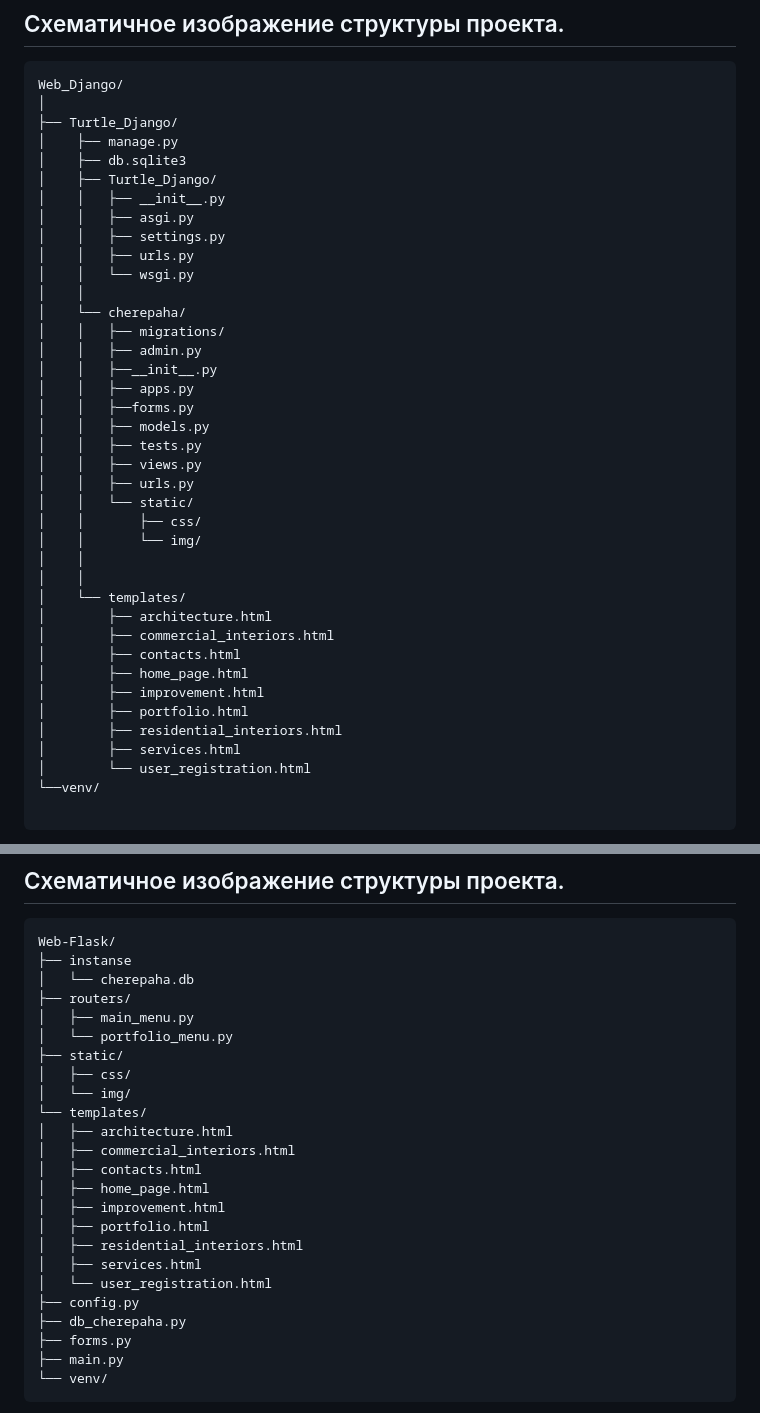
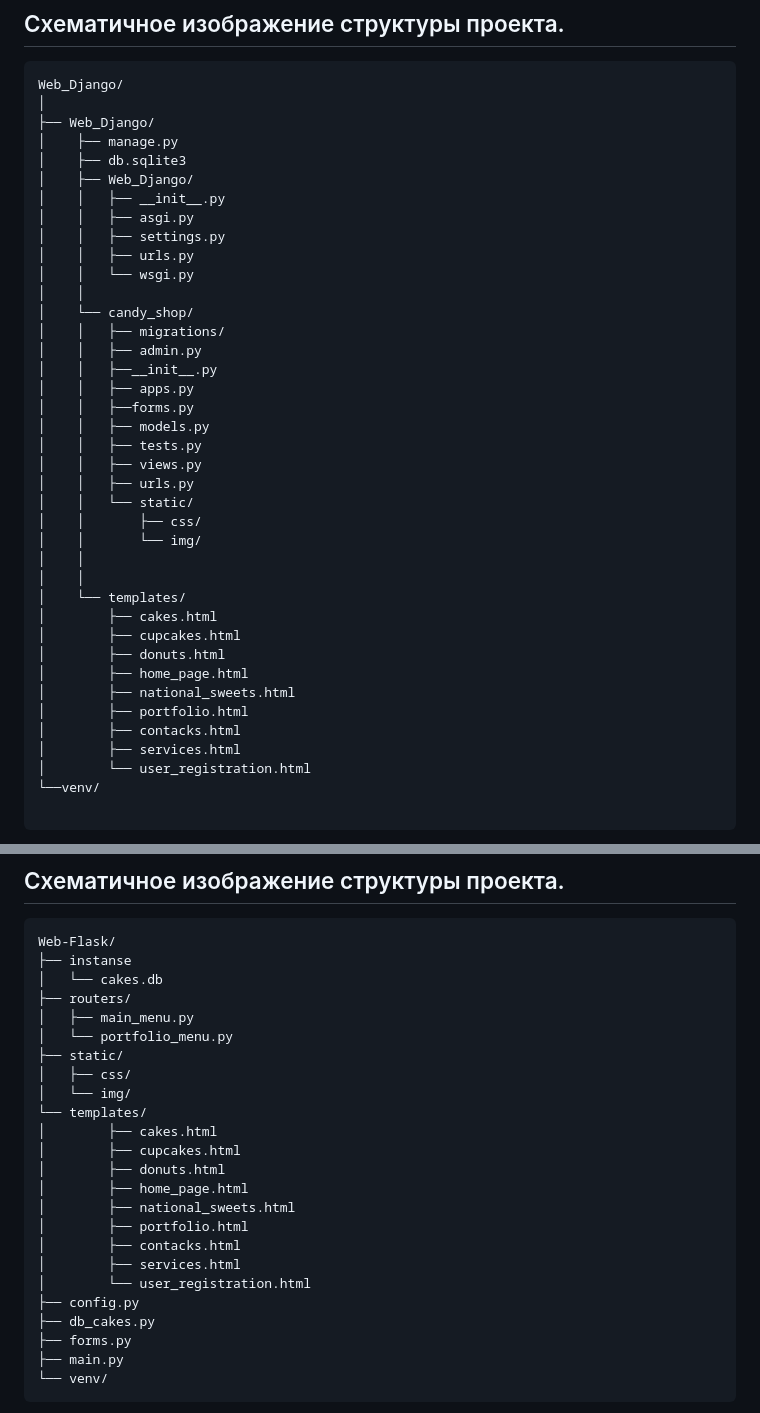
Before and after one commit to ArturMukhametshin/Diplom, a Markdown page: README.md, 2 parts joined by grey strips. Rendered like a GitHub page.

Commit message:
02/02/2025-2

````diff
--- a/README.md
+++ b/README.md
@@ -286,17 +286,17 @@ FastAPI подходит для высокопроизводительных п
 ```
 Web_Django/
 │
-├── Turtle_Django/
+├── Web_Django/
 │    ├── manage.py
 │    ├── db.sqlite3
-│    ├── Turtle_Django/
+│    ├── Web_Django/
 │    │   ├── __init__.py
 │    │   ├── asgi.py
 │    │   ├── settings.py
 │    │   ├── urls.py
 │    │   └── wsgi.py
 │    │
-│    └── cherepaha/
+│    └── candy_shop/
 │    │   ├── migrations/
 │    │   ├── admin.py
 │    │   ├──__init__.py
@@ -312,13 +312,13 @@ Web_Django/
 │    │
 │    │
 │    └── templates/
-│        ├── architecture.html
-│        ├── commercial_interiors.html
-│        ├── contacts.html
+│        ├── cakes.html
+│        ├── cupcakes.html
+│        ├── donuts.html
 │        ├── home_page.html
-│        ├── improvement.html
+│        ├── national_sweets.html
 │        ├── portfolio.html
-│        ├── residential_interiors.html
+│        ├── contacks.html
 │        ├── services.html
 │        └── user_registration.html
 └──venv/
@@ -341,7 +341,7 @@ tzdata==2024.2
 ```
 Web-Flask/
 ├── instanse
-│   └── cherepaha.db
+│   └── cakes.db
 ├── routers/
 │   ├── main_menu.py
 │   └── portfolio_menu.py
@@ -349,17 +349,17 @@ Web-Flask/
 │   ├── css/
 │   └── img/
 └── templates/
-│   ├── architecture.html
-│   ├── commercial_interiors.html
-│   ├── contacts.html
-│   ├── home_page.html
-│   ├── improvement.html
-│   ├── portfolio.html
-│   ├── residential_interiors.html
-│   ├── services.html
-│   └── user_registration.html
+│        ├── cakes.html
+│        ├── cupcakes.html
+│        ├── donuts.html
+│        ├── home_page.html
+│        ├── national_sweets.html
+│        ├── portfolio.html
+│        ├── contacks.html
+│        ├── services.html
+│        └── user_registration.html
 ├── config.py
-├── db_cherepaha.py
+├── db_cakes.py
 ├── forms.py
 ├── main.py
 └── venv/
````
Also changed, not shown: other parts of README.md (+11 -11 lines).
